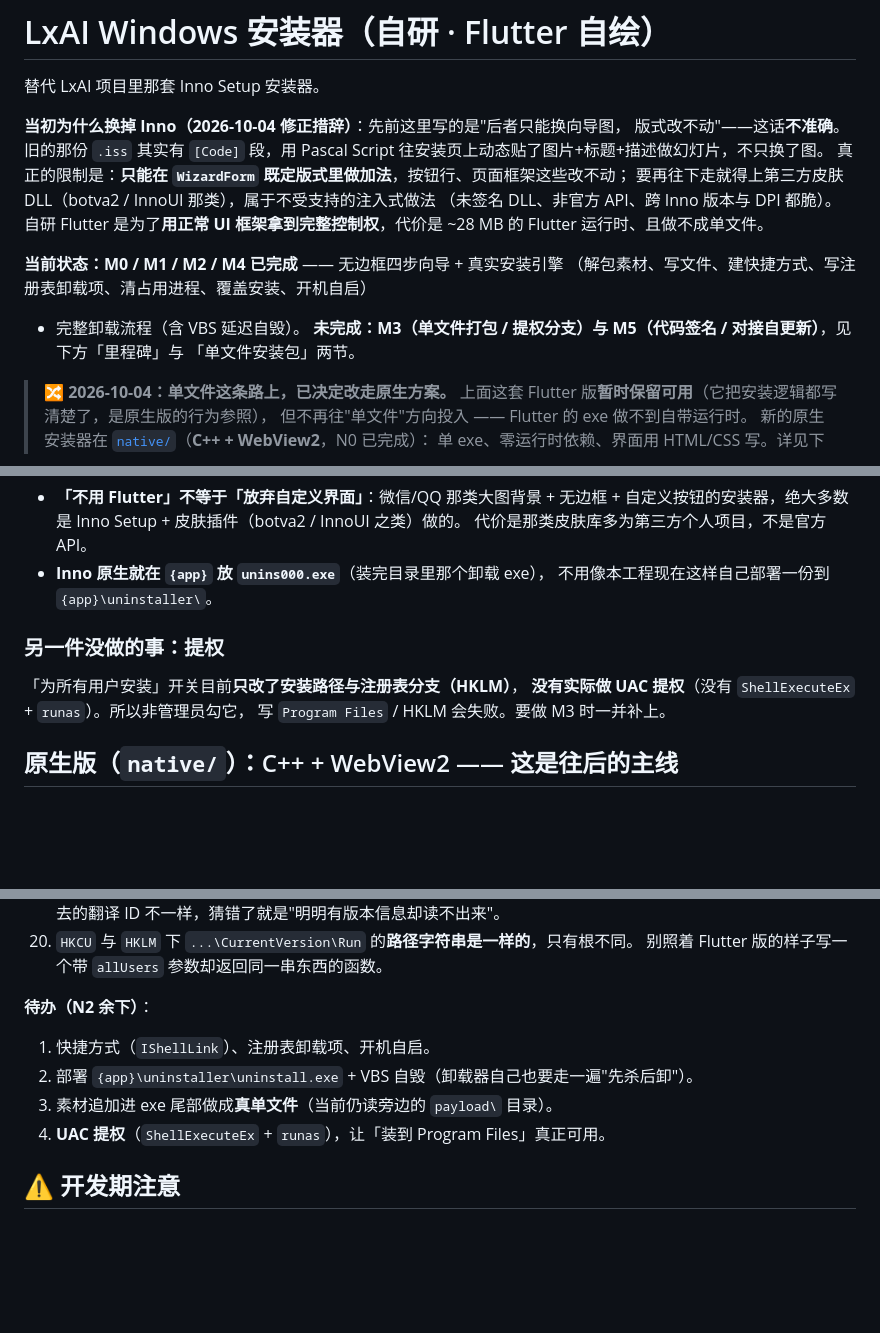
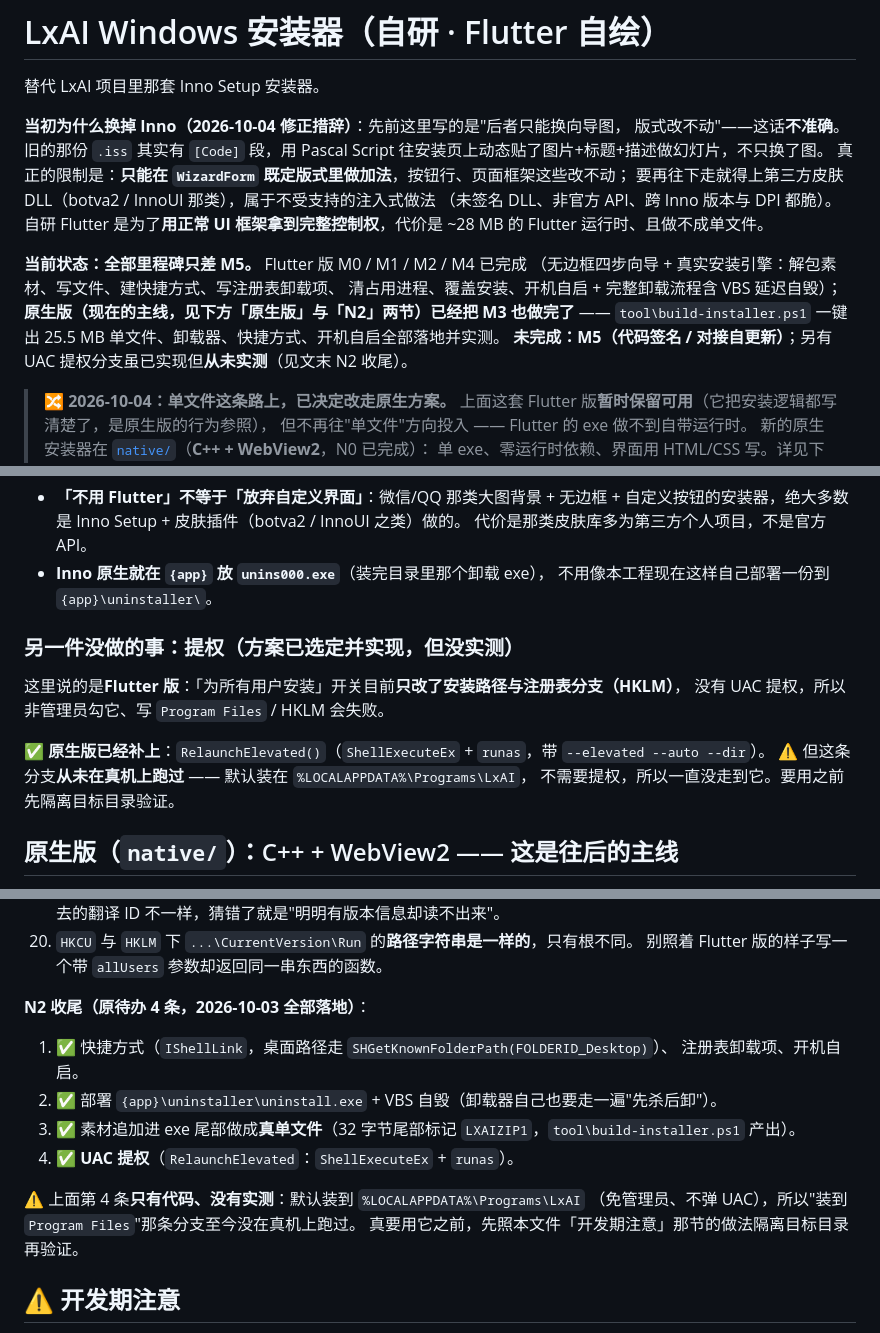
Before and after one commit to lx00924-lx/lxai-setup-flutter, a Markdown page: README.md, 3 parts joined by grey strips. Drawn GitHub-style; blank space fills up the shorter version.

Commit message:
README：清理已完成的待办与过期陈述
M3（单文件打包 + 提权分支）、N2 余下 4 条、注册表卸载项都已落地，
README 里却还写着"没做 / 尚未 / 待办"。逐处改成实况，并标注唯一没验证过的那条：

- 里程碑：M3 打勾（单文件已出 25.5 MB 产物）；M5 仍空（代码签名 / 自更新确实没做）。
- 「当前状态」段：只差 M5，原生版已把 M3 做完。
- N2 余下 4 条 → 全部落地；⚠️ 其中 UAC 提权（RelaunchElevated）**只有代码、没实测过**
  （默认装 %LOCALAPPDATA%，走不到提权分支）。
- 「为什么注册表卸载项这次没做」→ 已补上（WriteUninstallEntry + 部署好的卸载器）。
- 「另一件没做的事：提权」→ 原生版已实现，注明未实测。
- 「单文件安装包（M3）：待选项」→ 标注已选定 D 方案并落地，本节留作证据。

```diff
--- a/README.md
+++ b/README.md
@@ -10,11 +10,12 @@
 （未签名 DLL、非官方 API、跨 Inno 版本与 DPI 都脆）。自研 Flutter 是为了**用正常 UI
 框架拿到完整控制权**，代价是 ~28 MB 的 Flutter 运行时、且做不成单文件。
 
-**当前状态：M0 / M1 / M2 / M4 已完成** —— 无边框四步向导 + 真实安装引擎
-（解包素材、写文件、建快捷方式、写注册表卸载项、清占用进程、覆盖安装、开机自启）
-+ 完整卸载流程（含 VBS 延迟自毁）。
-**未完成：M3（单文件打包 / 提权分支）与 M5（代码签名 / 对接自更新）**，见下方「里程碑」与
-「单文件安装包」两节。
+**当前状态：全部里程碑只差 M5。** Flutter 版 M0 / M1 / M2 / M4 已完成
+（无边框四步向导 + 真实安装引擎：解包素材、写文件、建快捷方式、写注册表卸载项、
+清占用进程、覆盖安装、开机自启 + 完整卸载流程含 VBS 延迟自毁）；
+**原生版（现在的主线，见下方「原生版」与「N2」两节）已经把 M3 也做完了** ——
+`tool\build-installer.ps1` 一键出 25.5 MB 单文件、卸载器、快捷方式、开机自启全部落地并实测。
+**未完成：M5（代码签名 / 对接自更新）**；另有 UAC 提权分支虽已实现但**从未实测**（见文末 N2 收尾）。
 
 > 🔀 **2026-10-04：单文件这条路上，已决定改走原生方案。**
 > 上面这套 Flutter 版**暂时保留可用**（它把安装逻辑都写清楚了，是原生版的行为参照），
@@ -109,11 +113,14 @@ powershell -File tool\build-payload.ps1   # 把 App 产物 + 私有 Python 铺
 - **Inno 原生就在 `{app}` 放 `unins000.exe`**（装完目录里那个卸载 exe），
   不用像本工程现在这样自己部署一份到 `{app}\uninstaller\`。
 
-### 另一件没做的事：提权
+### 另一件没做的事：提权（方案已选定并实现，但没实测）
 
-「为所有用户安装」开关目前**只改了安装路径与注册表分支（HKLM）**，
-**没有实际做 UAC 提权**（没有 `ShellExecuteEx` + `runas`）。所以非管理员勾它，
-写 `Program Files` / HKLM 会失败。要做 M3 时一并补上。
+这里说的是**Flutter 版**：「为所有用户安装」开关目前**只改了安装路径与注册表分支（HKLM）**，
+没有 UAC 提权，所以非管理员勾它、写 `Program Files` / HKLM 会失败。
+
+✅ **原生版已经补上**：`RelaunchElevated()`（`ShellExecuteEx` + `runas`，带 `--elevated --auto --dir`）。
+⚠️ 但这条分支**从未在真机上跑过** —— 默认装在 `%LOCALAPPDATA%\Programs\LxAI`，
+不需要提权，所以一直没走到它。要用之前先隔离目标目录验证。
 
 ## 原生版（`native/`）：C++ + WebView2 —— 这是往后的主线
 
@@ -362,12 +369,17 @@ powershell -ExecutionPolicy Bypass -File native\build.ps1   # 拉 SDK → CMake
 20. `HKCU` 与 `HKLM` 下 `...\CurrentVersion\Run` 的**路径字符串是一样的**，只有根不同。
     别照着 Flutter 版的样子写一个带 `allUsers` 参数却返回同一串东西的函数。
 
-**待办（N2 余下）**：
+**N2 收尾（原待办 4 条，2026-10-03 全部落地）**：
 
-1. 快捷方式（`IShellLink`）、注册表卸载项、开机自启。
-2. 部署 `{app}\uninstaller\uninstall.exe` + VBS 自毁（卸载器自己也要走一遍"先杀后卸"）。
-3. 素材追加进 exe 尾部做成**真单文件**（当前仍读旁边的 `payload\` 目录）。
-4. **UAC 提权**（`ShellExecuteEx` + `runas`），让「装到 Program Files」真正可用。
+1. ✅ 快捷方式（`IShellLink`，桌面路径走 `SHGetKnownFolderPath(FOLDERID_Desktop)`）、
+   注册表卸载项、开机自启。
+2. ✅ 部署 `{app}\uninstaller\uninstall.exe` + VBS 自毁（卸载器自己也要走一遍"先杀后卸"）。
+3. ✅ 素材追加进 exe 尾部做成**真单文件**（32 字节尾部标记 `LXAIZIP1`，`tool\build-installer.ps1` 产出）。
+4. ✅ **UAC 提权**（`RelaunchElevated`：`ShellExecuteEx` + `runas`）。
+
+⚠️ 上面第 4 条**只有代码、没有实测**：默认装到 `%LOCALAPPDATA%\Programs\LxAI`
+（免管理员、不弹 UAC），所以"装到 `Program Files`"那条分支至今没在真机上跑过。
+真要用它之前，先照本文件「开发期注意」那节的做法隔离目标目录再验证。
 
 ## ⚠️ 开发期注意
 
```
Also changed, not shown: other parts of README.md (+8 -5 lines).
